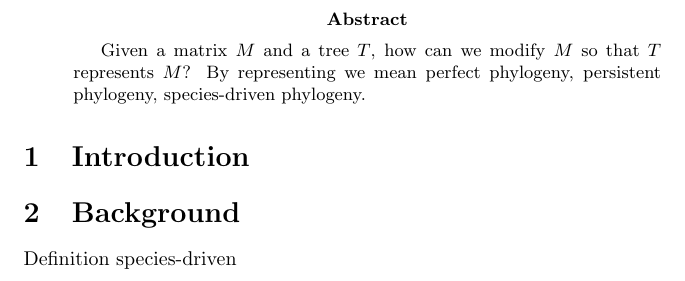
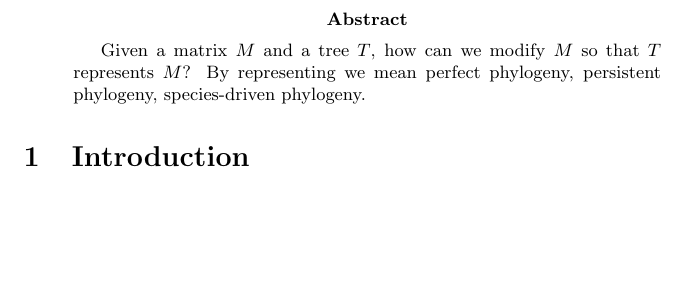
Before and after one commit to gdv/fixed-topology-ppp, a LaTeX paper (fixed-topology-ppp.tex, which reads paper.tex): part of page 2 of 2, cut so that both start at the same text, the shorter picture padded with empty space. Compiled offline with pdfLaTeX.

Commit message:
edited paper.tex

```diff
--- a/paper.tex
+++ b/paper.tex
@@ -5,5 +5,3 @@ By representing we mean perfect phylogeny, persistent phylogeny, species-driven
 
 
 \section{Introduction}
-\section{Background}
-Definition species-driven
```
